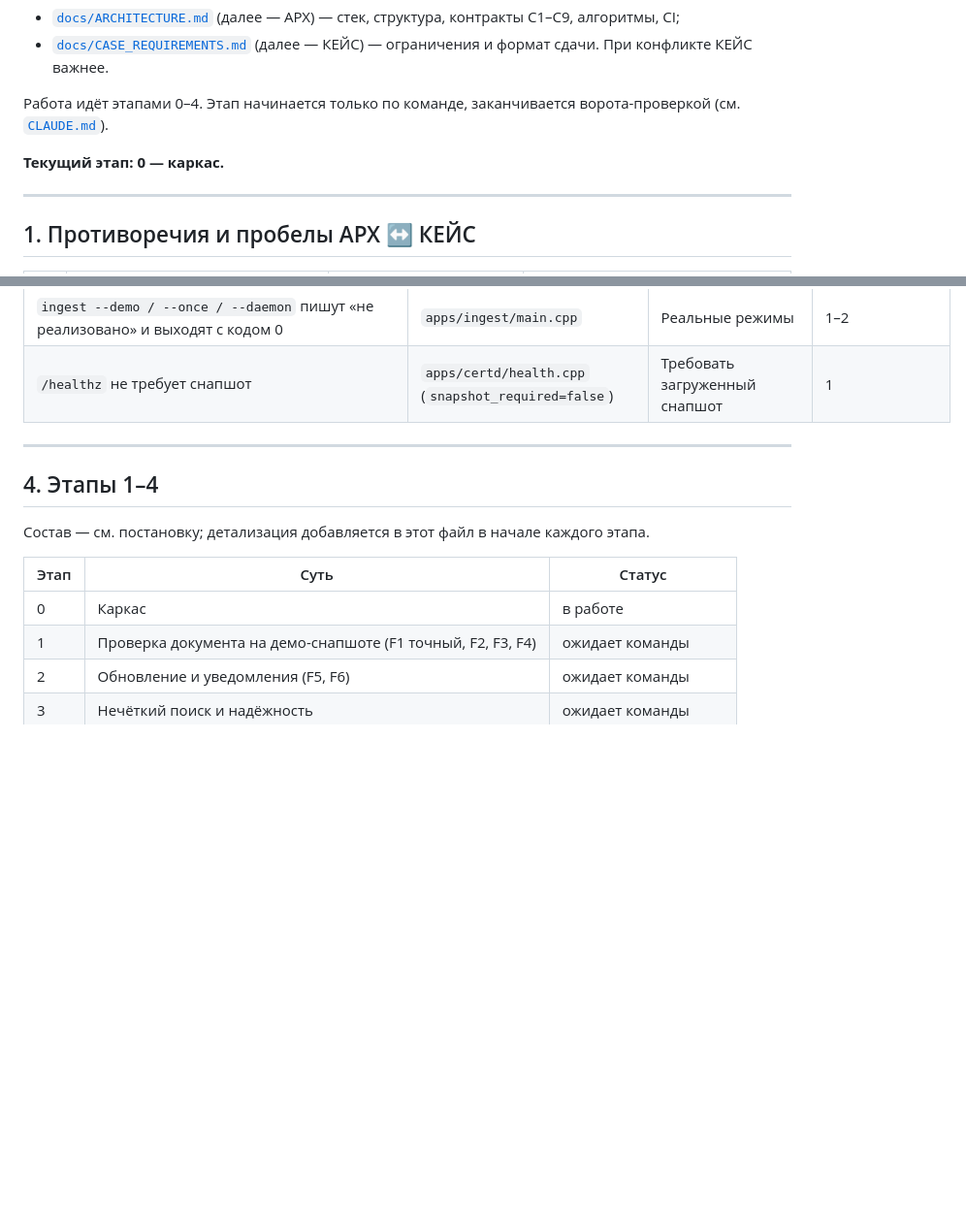
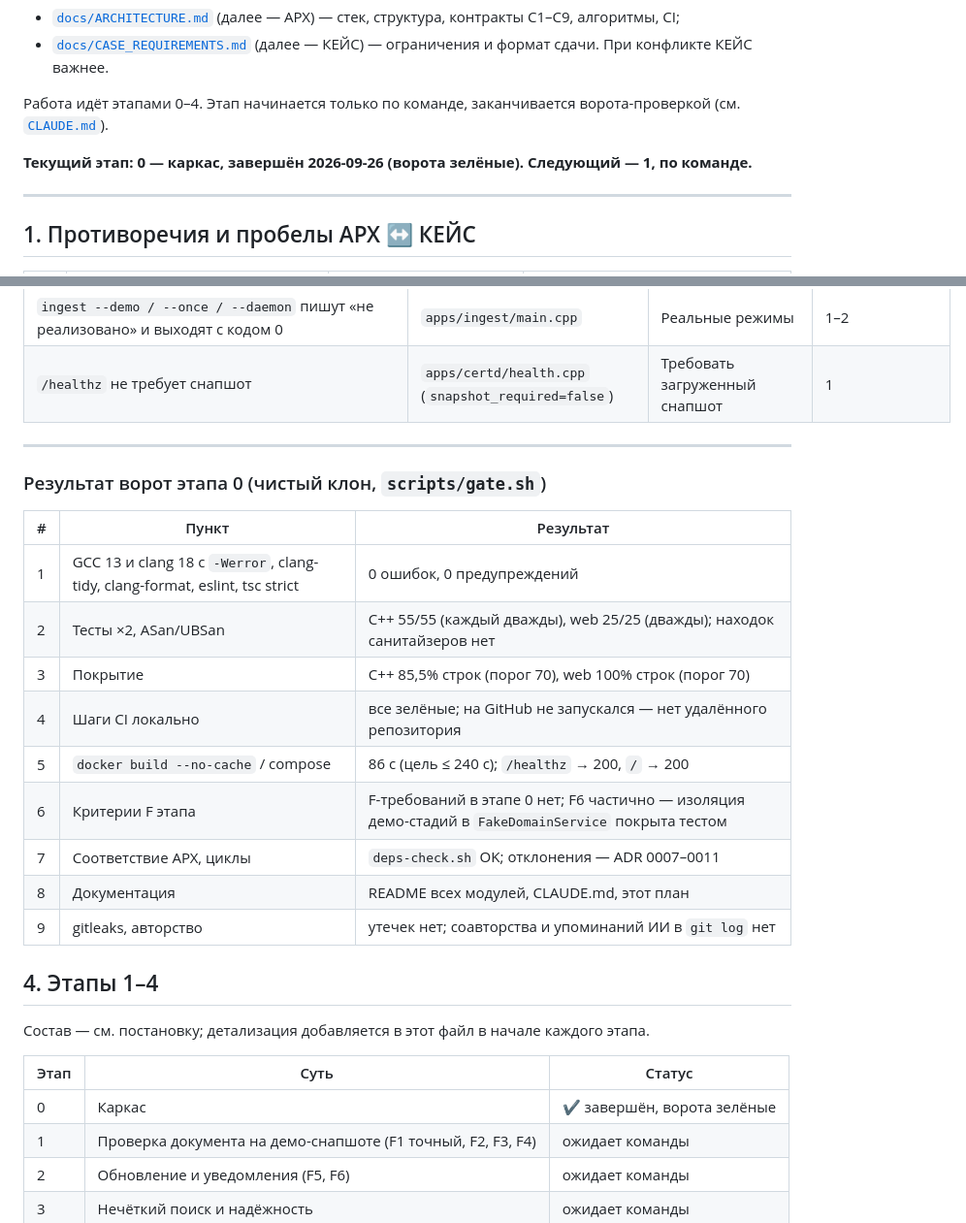
Before and after one commit to Antroposgg/sertkontrol, a Markdown page: docs/plan.md, 2 parts joined by grey strips. Shown at 97% size. Drawn GitHub-style; blank space fills up the shorter version.

Commit message:
docs(plan): mark stage 0 complete with gate results

```diff
--- a/docs/plan.md
+++ b/docs/plan.md
@@ -7,7 +7,7 @@
 
 Работа идёт этапами 0–4. Этап начинается только по команде, заканчивается ворота-проверкой (см. [`CLAUDE.md`](../CLAUDE.md#ворота-проверка)).
 
-**Текущий этап: 0 — каркас.**
+**Текущий этап: 0 — каркас, завершён 2026-09-26 (ворота зелёные). Следующий — 1, по команде.**
 
 ---
 
@@ -83,13 +83,27 @@ F7–F10 (Should) — этап 4 по отдельной команде. F11–F
 
 ---
 
+### Результат ворот этапа 0 (чистый клон, `scripts/gate.sh`)
+
+| # | Пункт | Результат |
+|---|---|---|
+| 1 | GCC 13 и clang 18 с `-Werror`, clang-tidy, clang-format, eslint, tsc strict | 0 ошибок, 0 предупреждений |
+| 2 | Тесты ×2, ASan/UBSan | C++ 55/55 (каждый дважды), web 25/25 (дважды); находок санитайзеров нет |
+| 3 | Покрытие | C++ 85,5% строк (порог 70), web 100% строк (порог 70) |
+| 4 | Шаги CI локально | все зелёные; на GitHub не запускался — нет удалённого репозитория |
+| 5 | `docker build --no-cache` / compose | 86 с (цель ≤ 240 с); `/healthz` → 200, `/` → 200 |
+| 6 | Критерии F этапа | F-требований в этапе 0 нет; F6 частично — изоляция демо-стадий в `FakeDomainService` покрыта тестом |
+| 7 | Соответствие АРХ, циклы | `deps-check.sh` OK; отклонения — ADR 0007–0011 |
+| 8 | Документация | README всех модулей, CLAUDE.md, этот план |
+| 9 | gitleaks, авторство | утечек нет; соавторства и упоминаний ИИ в `git log` нет |
+
 ## 4. Этапы 1–4
 
 Состав — см. постановку; детализация добавляется в этот файл в начале каждого этапа.
 
 | Этап | Суть | Статус |
 |---|---|---|
-| 0 | Каркас | в работе |
+| 0 | Каркас | ✔ завершён, ворота зелёные |
 | 1 | Проверка документа на демо-снапшоте (F1 точный, F2, F3, F4) | ожидает команды |
 | 2 | Обновление и уведомления (F5, F6) | ожидает команды |
 | 3 | Нечёткий поиск и надёжность | ожидает команды |
```
